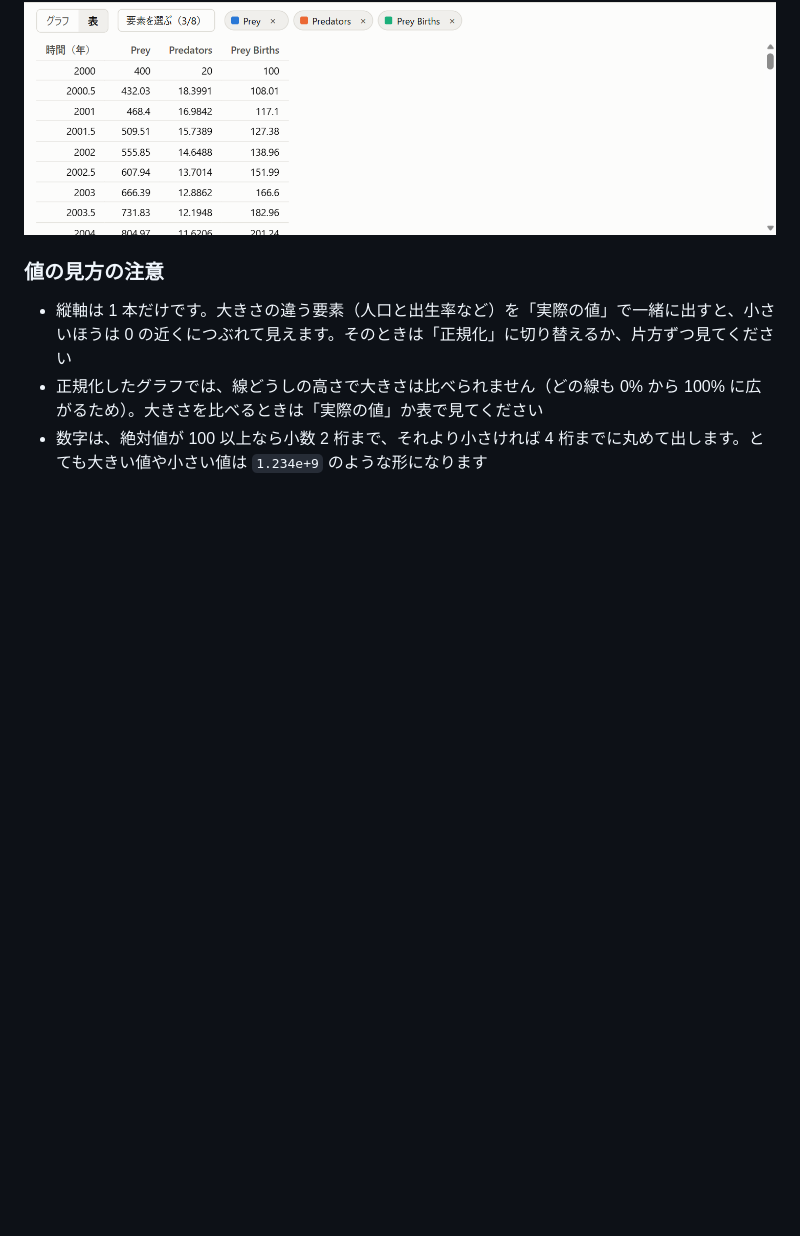
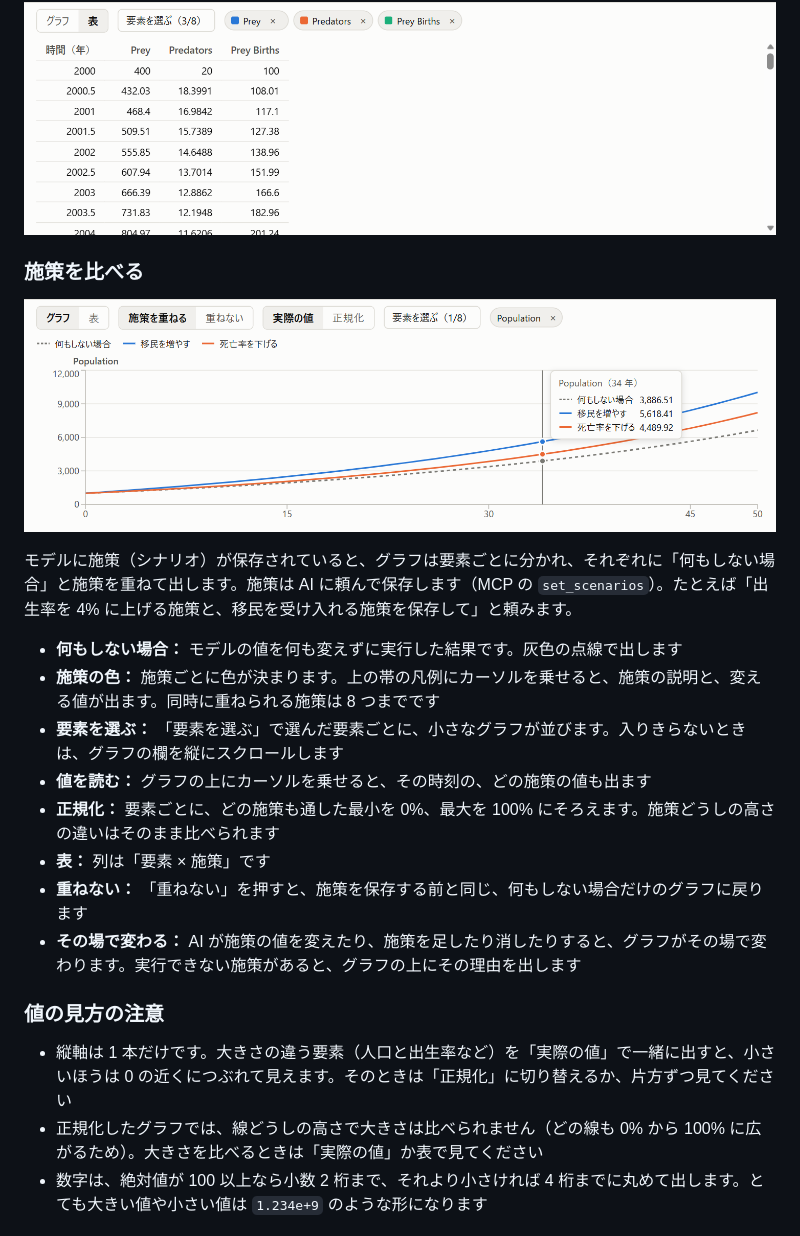
Before and after one commit to kagu3/loopsight, a Markdown page: docs/VIEWER.md, the part around the change. GitHub-like rendering; pictures changed too: docs/images/viewer/scenarios.png (added); blank space fills up the shorter version.

```diff
--- a/docs/VIEWER.md
+++ b/docs/VIEWER.md
@@ -145,6 +145,21 @@ npm run viewer -- --models-dir D:/work/models --port 5181
 
 ![表の表示](images/viewer/table.png)
 
+### 施策を比べる
+
+![施策を重ねたグラフ](images/viewer/scenarios.png)
+
+モデルに施策（シナリオ）が保存されていると、グラフは要素ごとに分かれ、それぞれに「何もしない場合」と施策を重ねて出します。施策は AI に頼んで保存します（MCP の `set_scenarios`）。たとえば「出生率を 4% に上げる施策と、移民を受け入れる施策を保存して」と頼みます。
+
+- **何もしない場合：** モデルの値を何も変えずに実行した結果です。灰色の点線で出します
+- **施策の色：** 施策ごとに色が決まります。上の帯の凡例にカーソルを乗せると、施策の説明と、変える値が出ます。同時に重ねられる施策は 8 つまでです
+- **要素を選ぶ：** 「要素を選ぶ」で選んだ要素ごとに、小さなグラフが並びます。入りきらないときは、グラフの欄を縦にスクロールします
+- **値を読む：** グラフの上にカーソルを乗せると、その時刻の、どの施策の値も出ます
+- **正規化：** 要素ごとに、どの施策も通した最小を 0%、最大を 100% にそろえます。施策どうしの高さの違いはそのまま比べられます
+- **表：** 列は「要素 × 施策」です
+- **重ねない：** 「重ねない」を押すと、施策を保存する前と同じ、何もしない場合だけのグラフに戻ります
+- **その場で変わる：** AI が施策の値を変えたり、施策を足したり消したりすると、グラフがその場で変わります。実行できない施策があると、グラフの上にその理由を出します
+
 ### 値の見方の注意
 
 - 縦軸は 1 本だけです。大きさの違う要素（人口と出生率など）を「実際の値」で一緒に出すと、小さいほうは 0 の近くにつぶれて見えます。そのときは「正規化」に切り替えるか、片方ずつ見てください
```
Also changed, not shown: README.md (+5 -2 lines), 17 other files.
